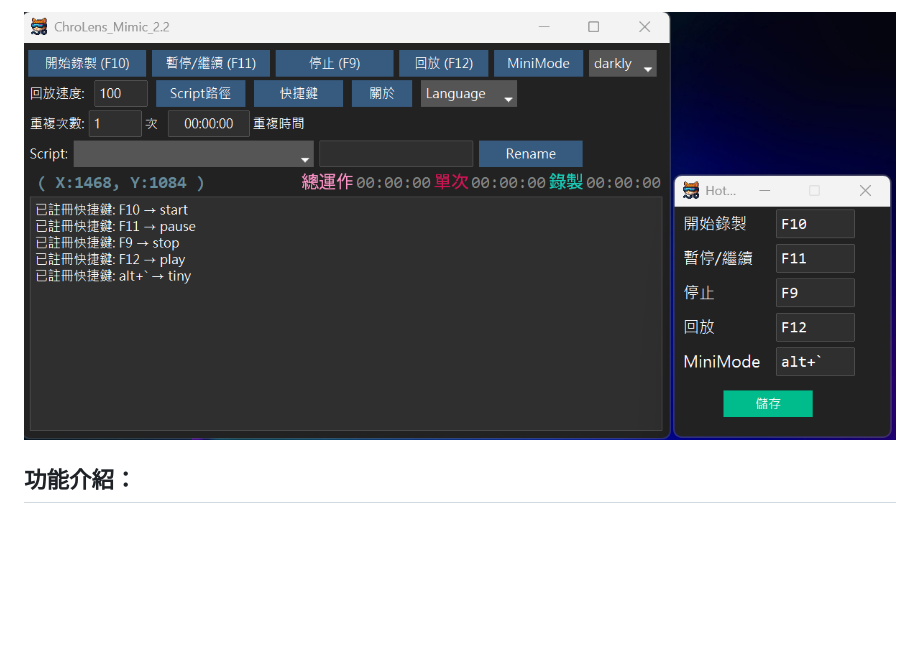
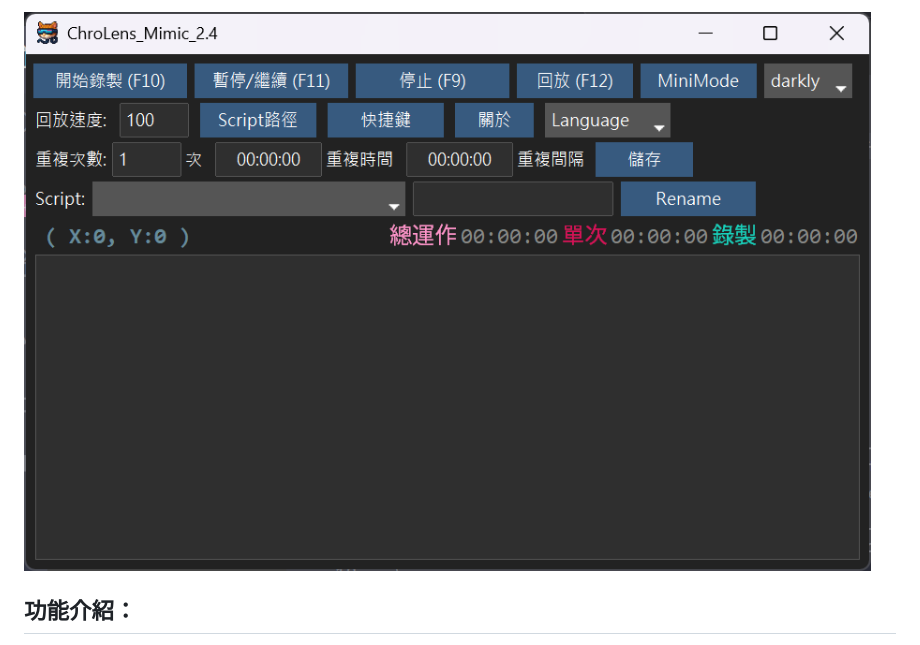
Before and after one commit to Lucienwooo/ChroLens_Mimic, a Markdown page: README.md, the part around the change. Rendered like a GitHub page; pictures changed too: clm2.4.png (added); blank space fills up the shorter version.

```diff
--- a/README.md
+++ b/README.md
@@ -1,4 +1,4 @@
-![ChroLens_Mimic](./clm2.2tw.png)
+![ChroLens_Mimic](./clm2.4.png)
 
 ## 功能介紹：</br>
 1.巨集錄製工具：可以錄製鍵盤和滑鼠的所有操作，並將其儲存為巨集。</br>
```
Also changed, not shown: 1 other file.
